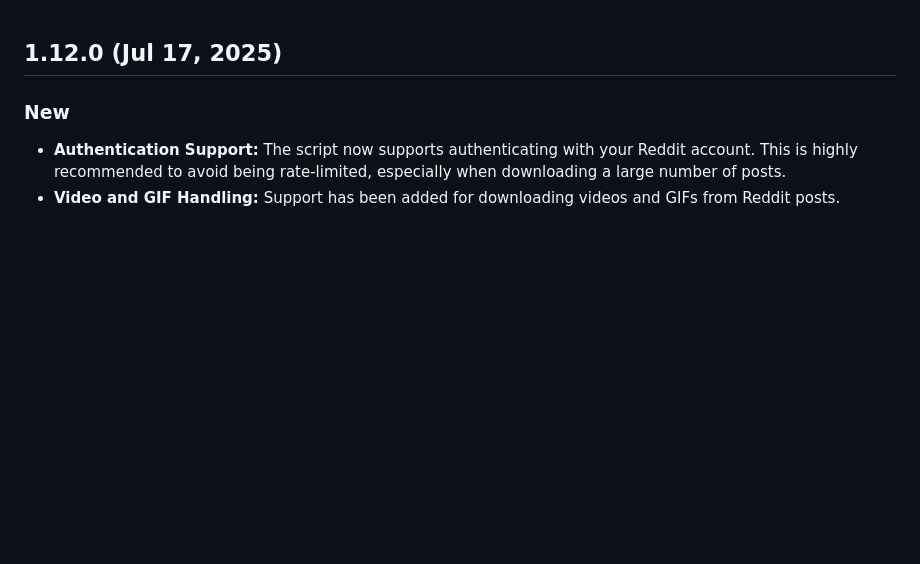
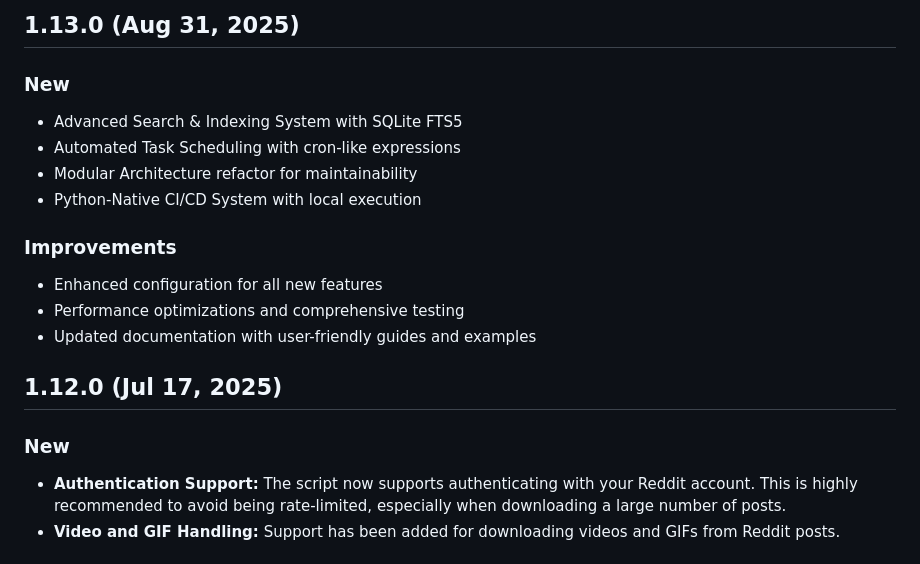
Before and after one commit to chauduyphanvu/reddit-markdown, a Markdown page: CHANGELOG.md, the part around the change. GitHub-like rendering; blank space fills up the shorter version.

```diff
--- a/CHANGELOG.md
+++ b/CHANGELOG.md
@@ -1,3 +1,15 @@
+## 1.13.0 (Aug 31, 2025)
+### New
+* Advanced Search & Indexing System with SQLite FTS5
+* Automated Task Scheduling with cron-like expressions
+* Modular Architecture refactor for maintainability
+* Python-Native CI/CD System with local execution
+
+### Improvements
+* Enhanced configuration for all new features
+* Performance optimizations and comprehensive testing
+* Updated documentation with user-friendly guides and examples
+
 ## 1.12.0 (Jul 17, 2025)
 ### New
 * **Authentication Support:** The script now supports authenticating with your Reddit account. This is highly recommended to avoid being rate-limited, especially when downloading a large number of posts.
```
